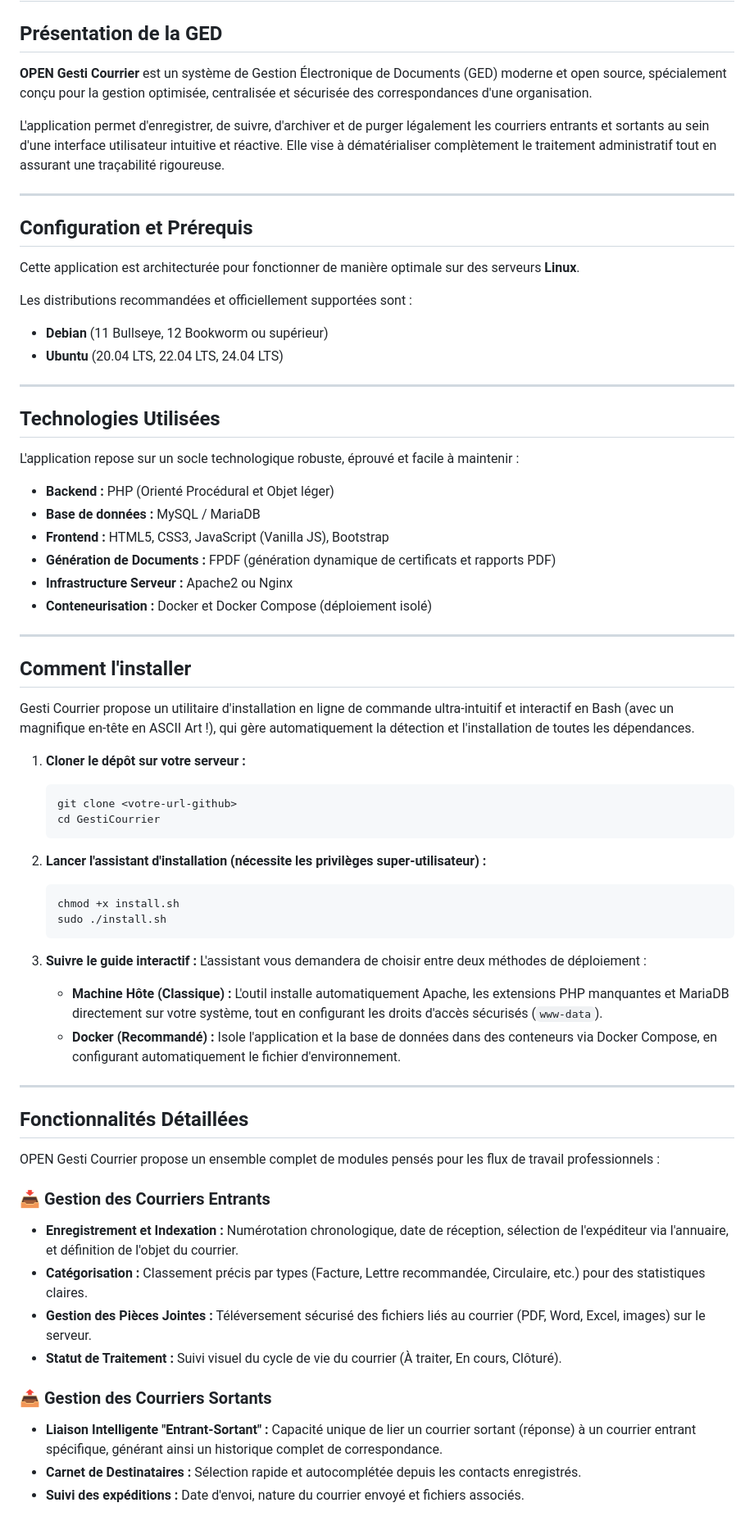
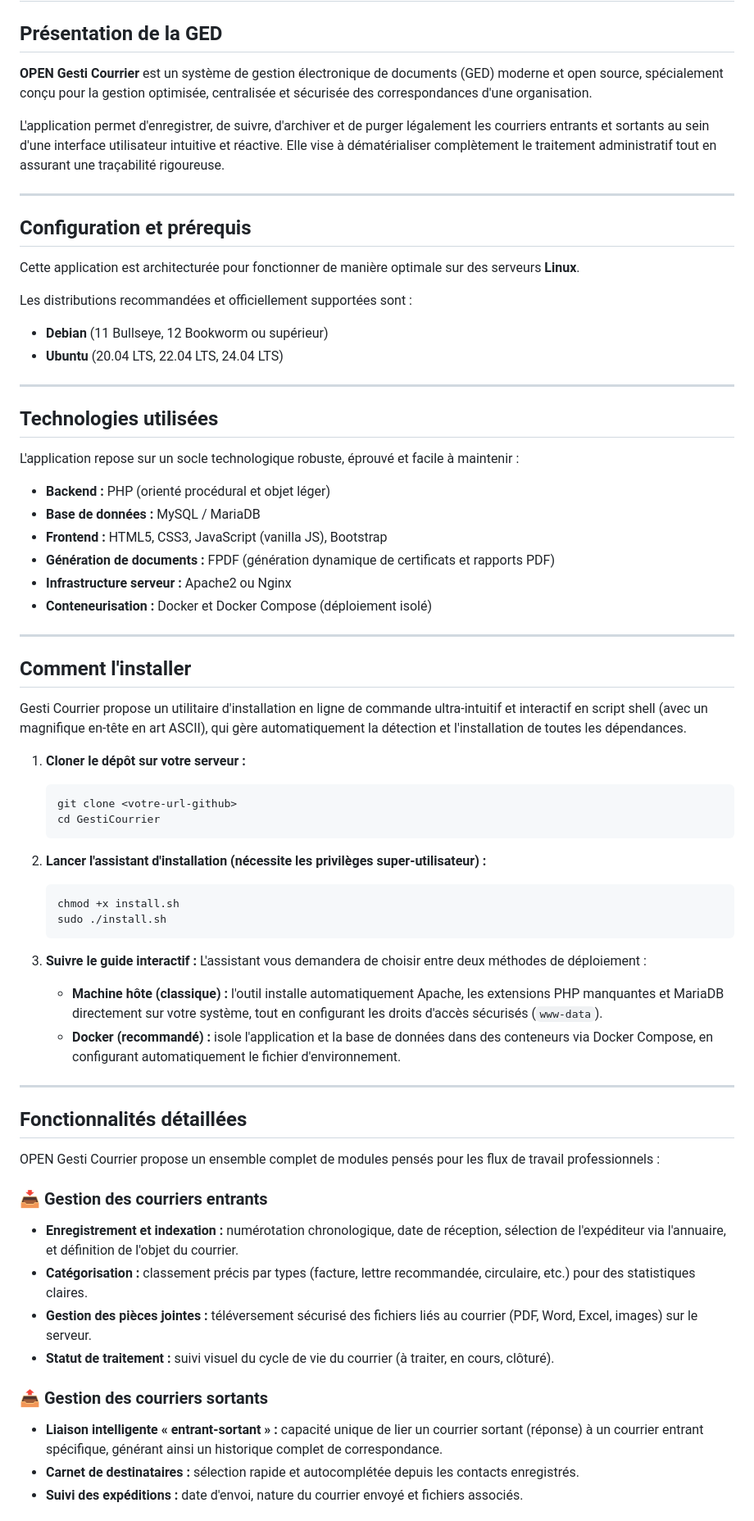
Before and after one commit to Ronan-Bozoc-cyber/gesticourrier, a Markdown page: README.md, the part around one of its changes. Shown at 82% size. Rendered like a GitHub page.

Commit message:
docs: corriger la typographie du README

````diff
--- a/README.md
+++ b/README.md
@@ -1,13 +1,13 @@
 # OPEN Gesti Courrier v1.3 📬
 
 ## Présentation de la GED
-**OPEN Gesti Courrier** est un système de Gestion Électronique de Documents (GED) moderne et open source, spécialement conçu pour la gestion optimisée, centralisée et sécurisée des correspondances d'une organisation.
+**OPEN Gesti Courrier** est un système de gestion électronique de documents (GED) moderne et open source, spécialement conçu pour la gestion optimisée, centralisée et sécurisée des correspondances d'une organisation.
 
 L'application permet d'enregistrer, de suivre, d'archiver et de purger légalement les courriers entrants et sortants au sein d'une interface utilisateur intuitive et réactive. Elle vise à dématérialiser complètement le traitement administratif tout en assurant une traçabilité rigoureuse.
 
 ---
 
-## Configuration et Prérequis
+## Configuration et prérequis
 Cette application est architecturée pour fonctionner de manière optimale sur des serveurs **Linux**.
 
 Les distributions recommandées et officiellement supportées sont :
@@ -16,19 +16,19 @@ Les distributions recommandées et officiellement supportées sont :
 
 ---
 
-## Technologies Utilisées
+## Technologies utilisées
 L'application repose sur un socle technologique robuste, éprouvé et facile à maintenir :
-- **Backend :** PHP (Orienté Procédural et Objet léger)
+- **Backend :** PHP (orienté procédural et objet léger)
 - **Base de données :** MySQL / MariaDB
-- **Frontend :** HTML5, CSS3, JavaScript (Vanilla JS), Bootstrap
-- **Génération de Documents :** FPDF (génération dynamique de certificats et rapports PDF)
-- **Infrastructure Serveur :** Apache2 ou Nginx
+- **Frontend :** HTML5, CSS3, JavaScript (vanilla JS), Bootstrap
+- **Génération de documents :** FPDF (génération dynamique de certificats et rapports PDF)
+- **Infrastructure serveur :** Apache2 ou Nginx
 - **Conteneurisation :** Docker et Docker Compose (déploiement isolé)
 
 ---
 
 ## Comment l'installer
-Gesti Courrier propose un utilitaire d'installation en ligne de commande ultra-intuitif et interactif en Bash (avec un magnifique en-tête en ASCII Art !), qui gère automatiquement la détection et l'installation de toutes les dépendances.
+Gesti Courrier propose un utilitaire d'installation en ligne de commande ultra-intuitif et interactif en script shell (avec un magnifique en-tête en art ASCII), qui gère automatiquement la détection et l'installation de toutes les dépendances.
 
 1. **Cloner le dépôt sur votre serveur :**
    ```bash
@@ -44,22 +44,22 @@ Gesti Courrier propose un utilitaire d'installation en ligne de commande ultra-i
 
 3. **Suivre le guide interactif :**
    L'assistant vous demandera de choisir entre deux méthodes de déploiement :
-   - **Machine Hôte (Classique) :** L'outil installe automatiquement Apache, les extensions PHP manquantes et MariaDB directement sur votre système, tout en configurant les droits d'accès sécurisés (`www-data`).
-   - **Docker (Recommandé) :** Isole l'application et la base de données dans des conteneurs via Docker Compose, en configurant automatiquement le fichier d'environnement.
+   - **Machine hôte (classique) :** l'outil installe automatiquement Apache, les extensions PHP manquantes et MariaDB directement sur votre système, tout en configurant les droits d'accès sécurisés (`www-data`).
+   - **Docker (recommandé) :** isole l'application et la base de données dans des conteneurs via Docker Compose, en configurant automatiquement le fichier d'environnement.
 
 ---
 
-## Fonctionnalités Détaillées
+## Fonctionnalités détaillées
 OPEN Gesti Courrier propose un ensemble complet de modules pensés pour les flux de travail professionnels :
 
-### 📥 Gestion des Courriers Entrants
-- **Enregistrement et Indexation :** Numérotation chronologique, date de réception, sélection de l'expéditeur via l'annuaire, et définition de l'objet du courrier.
-- **Catégorisation :** Classement précis par types (Facture, Lettre recommandée, Circulaire, etc.) pour des statistiques claires.
-- **Gestion des Pièces Jointes :** Téléversement sécurisé des fichiers liés au courrier (PDF, Word, Excel, images) sur le serveur.
-- **Statut de Traitement :** Suivi visuel du cycle de vie du courrier (À traiter, En cours, Clôturé).
+### 📥 Gestion des courriers entrants
+- **Enregistrement et indexation :** numérotation chronologique, date de réception, sélection de l'expéditeur via l'annuaire, et définition de l'objet du courrier.
+- **Catégorisation :** classement précis par types (facture, lettre recommandée, circulaire, etc.) pour des statistiques claires.
+- **Gestion des pièces jointes :** téléversement sécurisé des fichiers liés au courrier (PDF, Word, Excel, images) sur le serveur.
+- **Statut de traitement :** suivi visuel du cycle de vie du courrier (à traiter, en cours, clôturé).
 
-### 📤 Gestion des Courriers Sortants
-- **Liaison Intelligente "Entrant-Sortant" :** Capacité unique de lier un courrier sortant (réponse) à un courrier entrant spécifique, générant ainsi un historique complet de correspondance.
-- **Carnet de Destinataires :** Sélection rapide et autocomplétée depuis les contacts enregistrés.
-- **Suivi des expéditions :** Date d'envoi, nature du courrier envoyé et fichiers associés.
+### 📤 Gestion des courriers sortants
+- **Liaison intelligente « entrant-sortant » :** capacité unique de lier un courrier sortant (réponse) à un courrier entrant spécifique, générant ainsi un historique complet de correspondance.
+- **Carnet de destinataires :** sélection rapide et autocomplétée depuis les contacts enregistrés.
+- **Suivi des expéditions :** date d'envoi, nature du courrier envoyé et fichiers associés.
 
````
Also changed, not shown: other parts of README.md (+14 -14 lines).
